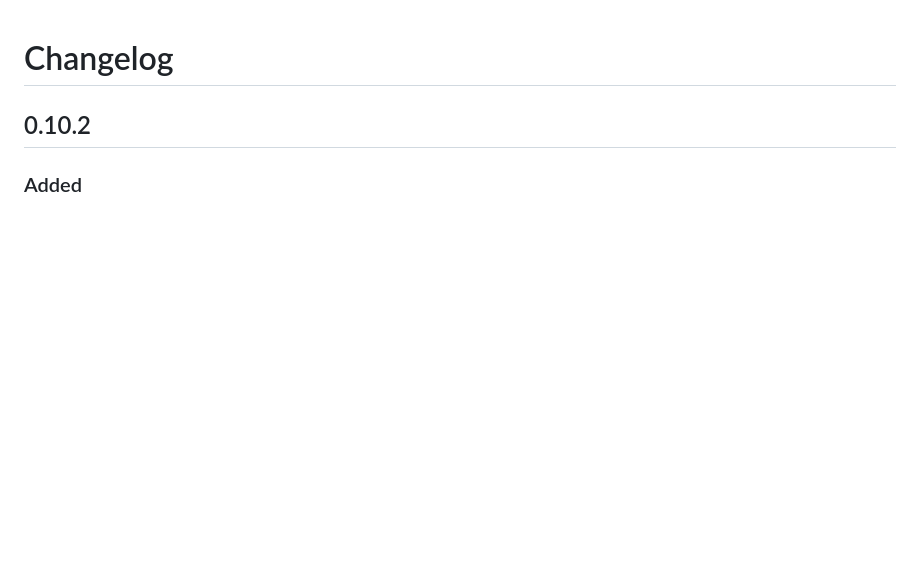
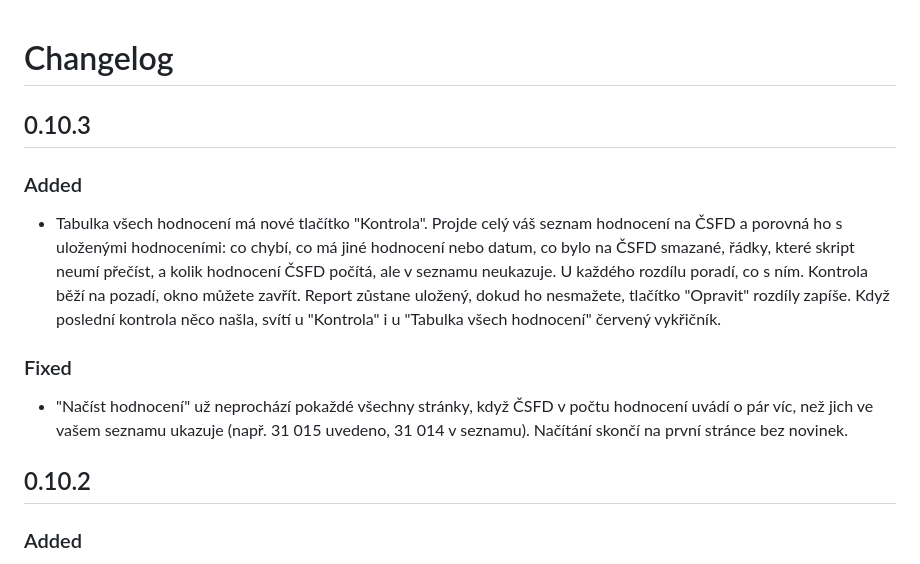
Before and after one commit to SonGokussj4/greasyfork-scripts, a Markdown page: CHANGELOG.md, the part around the change. Rendered like a GitHub page; blank space fills up the shorter version.

Commit message:
docs(changelog): 0.10.3 notes
Co-Authored-By: Claude Opus 5.5 <noreply@anthropic.com>
Claude-Session: https://claude.ai/code/session_01CjWq8uSx4EKWpwLeKRqNgW

```diff
--- a/CHANGELOG.md
+++ b/CHANGELOG.md
@@ -1,4 +1,15 @@
 # Changelog
+
+## 0.10.3
+
+### Added
+
+- Tabulka všech hodnocení má nové tlačítko "Kontrola". Projde celý váš seznam hodnocení na ČSFD a porovná ho s uloženými hodnoceními: co chybí, co má jiné hodnocení nebo datum, co bylo na ČSFD smazané, řádky, které skript neumí přečíst, a kolik hodnocení ČSFD počítá, ale v seznamu neukazuje. U každého rozdílu poradí, co s ním.
+  Kontrola běží na pozadí, okno můžete zavřít. Report zůstane uložený, dokud ho nesmažete, tlačítko "Opravit" rozdíly zapíše. Když poslední kontrola něco našla, svítí u "Kontrola" i u "Tabulka všech hodnocení" červený vykřičník.
+
+### Fixed
+
+- "Načíst hodnocení" už neprochází pokaždé všechny stránky, když ČSFD v počtu hodnocení uvádí o pár víc, než jich ve vašem seznamu ukazuje (např. 31 015 uvedeno, 31 014 v seznamu). Načítání skončí na první stránce bez novinek.
 
 ## 0.10.2
 
```
